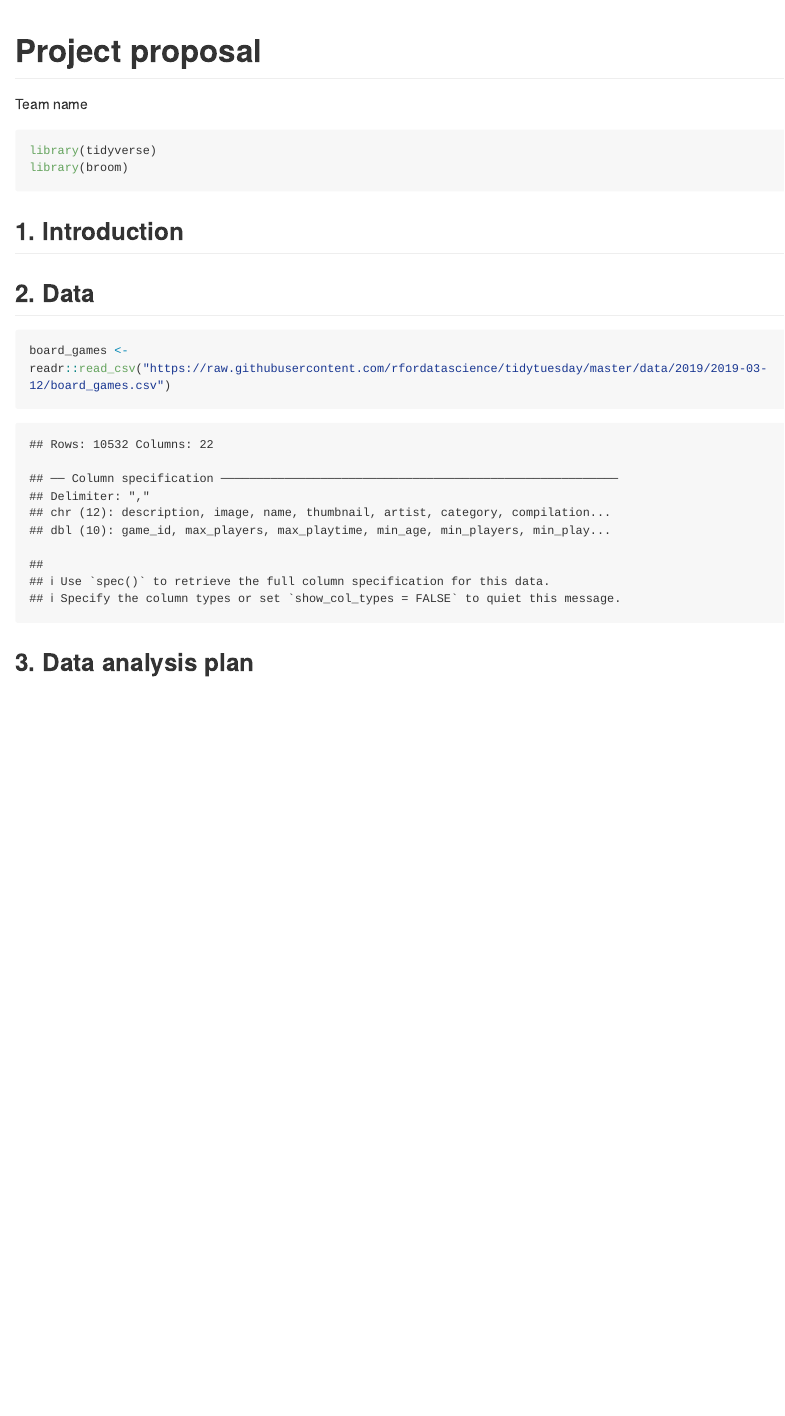
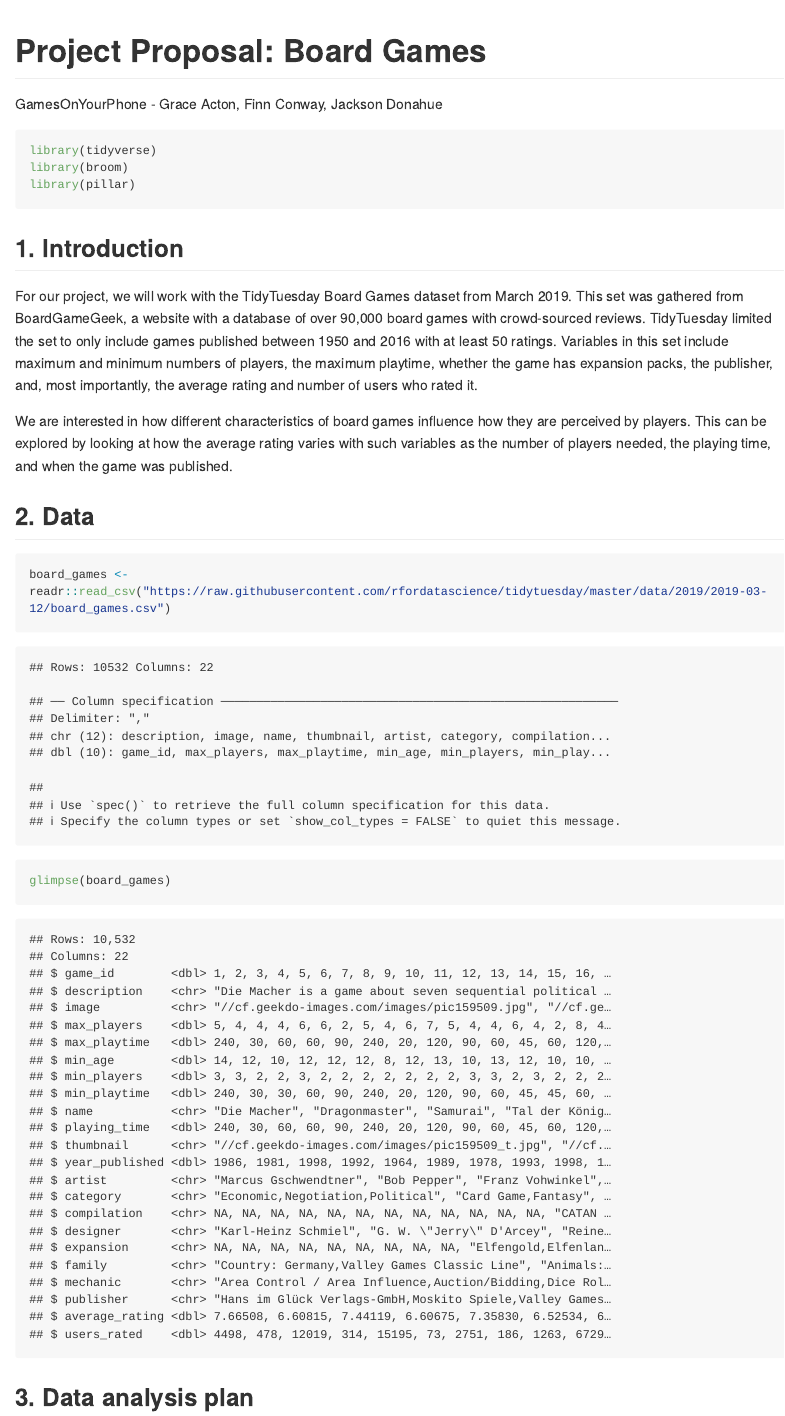
Before and after one commit to DCS-210/w2022-project-gamesonyourphone, an R Markdown document (proposal/proposal.Rmd): the page in a window 1100 px wide, from its top. The pictures show the output file proposal/proposal.md that the author committed with the source, drawn offline in the style of GitHub; long lines of code are wrapped.

Commit message:
Add introduction and glimpse()

````diff
--- a/proposal/proposal.Rmd
+++ b/proposal/proposal.Rmd
@@ -1,17 +1,20 @@
 ---
-title: "Project proposal"
-author: "Team name"
+title: "Project Proposal: Board Games"
+author: "GamesOnYourPhone - Grace Acton, Finn Conway, Jackson Donahue"
 output: github_document
 ---
 
 ```{r load-packages, message = FALSE}
 library(tidyverse)
 library(broom)
+library(pillar)
 ```
 
 ## 1. Introduction
 
+For our project, we will work with the TidyTuesday Board Games dataset from March 2019. This set was gathered from BoardGameGeek, a website with a database of over 90,000 board games with crowd-sourced reviews. TidyTuesday limited the set to only include games published between 1950 and 2016 with at least 50 ratings. Variables in this set include maximum and minimum numbers of players, the maximum playtime, whether the game has expansion packs, the publisher, and, most importantly, the average rating and number of users who rated it.
 
+We are interested in how different characteristics of board games influence how they are perceived by players. This can be explored by looking at how the average rating varies with such variables as the number of players needed, the playing time, and when the game was published.
 
 ## 2. Data
 
@@ -19,5 +22,8 @@ library(broom)
 board_games <- readr::read_csv("https://raw.githubusercontent.com/rfordatascience/tidytuesday/master/data/2019/2019-03-12/board_games.csv")
 ```
 
+```{r glimpse}
+glimpse(board_games)
+```
 
 ## 3. Data analysis plan
````
Also changed, not shown: proposal/proposal.md.
